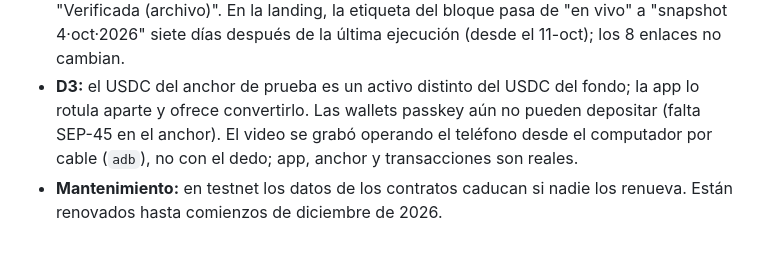
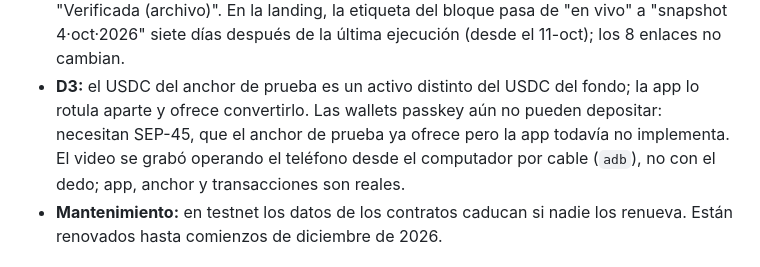
Before and after one commit to JuanWimmin/Protocolo_Raiz, a Markdown page: docs/evidencia_sow/README.md, the part around the change. GitHub-like rendering.

```diff
--- a/docs/evidencia_sow/README.md
+++ b/docs/evidencia_sow/README.md
@@ -112,8 +112,8 @@ red, pero sin actividad nueva.
   (archivo)". En la landing, la etiqueta del bloque pasa de "en vivo" a "snapshot 4·oct·2026" siete
   días después de la última ejecución (desde el 11-oct); los 8 enlaces no cambian.
 - **D3:** el USDC del anchor de prueba es un activo distinto del USDC del fondo; la app lo rotula
-  aparte y ofrece convertirlo. Las wallets passkey aún no pueden depositar (falta SEP-45 en el
-  anchor). El video se grabó operando el teléfono desde el computador por cable (`adb`), no con el
+  aparte y ofrece convertirlo. Las wallets passkey aún no pueden depositar: necesitan SEP-45, que el
+  anchor de prueba ya ofrece pero la app todavía no implementa. El video se grabó operando el teléfono desde el computador por cable (`adb`), no con el
   dedo; app, anchor y transacciones son reales.
 - **Mantenimiento:** en testnet los datos de los contratos caducan si nadie los renueva. Están
   renovados hasta comienzos de diciembre de 2026.
```
Also changed, not shown: docs/evidencia_sow/README.en.md (+2 -2 lines), 1 other file.
